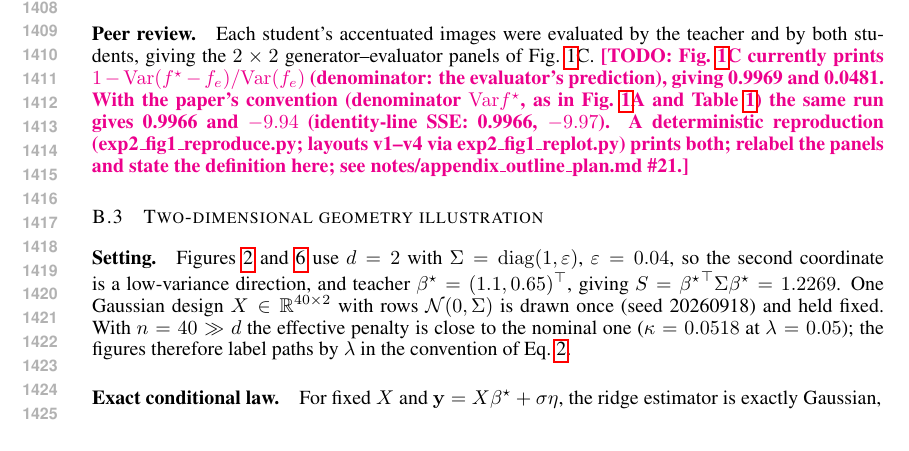
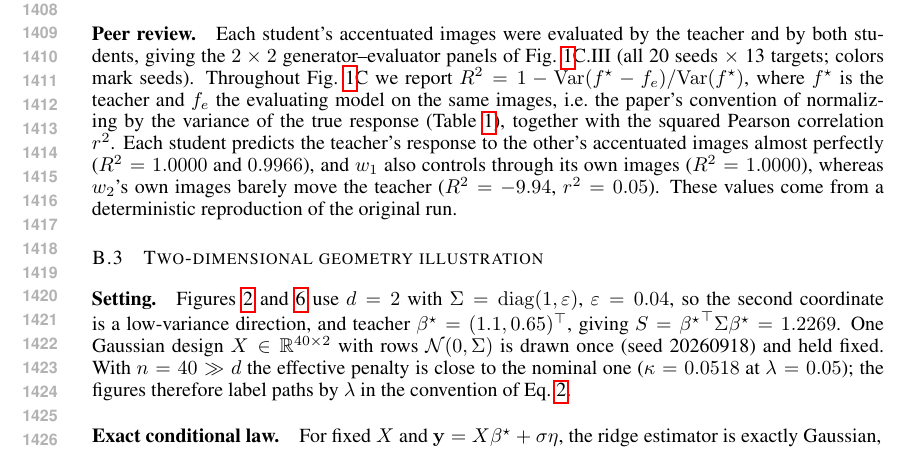
Before and after one commit to Animadversio/AccentuationPredictionRMTDissociation, a LaTeX paper (accentuation_rmt_main_compact_trimmed.tex, which reads extended_methods.tex): part of page 27 of 58, cut so that both start at the same text. Compiled offline with pdfLaTeX.

Commit message:
Methods B.2: state the Fig. 1C R^2 convention (Var f* denominator) and values; point to new Fig. 1 C.I-C.III panels; remove todo
Co-Authored-By: Claude Opus 5.5 <noreply@anthropic.com>

```diff
--- a/extended_methods.tex
+++ b/extended_methods.tex
@@ -133,21 +133,23 @@ exactly on its own path.  Targets were 13 evenly spaced levels between
 $\mu\pm3\sigma$ of the teacher response on natural patches
 ($-309.6$ to $289.8$), and seeds were 20 natural patches (seed 7); unlike
 the analysis of Sec.~\ref{sec:setup}, seeds are natural images rather than
-the null seed.  Figure~\ref{fig:phenomena}B shows every third target for
+the null seed.  Figure~\ref{fig:phenomena}C.II shows every third target for
 one seed ($f^\star(\x_0)=-31.4$).
 
 \paragraph{Peer review.}
 Each student's accentuated images were evaluated by the teacher and by both
 students, giving the $2\times2$ generator--evaluator panels of
-Fig.~\ref{fig:phenomena}C.
-\todo{Fig.~\ref{fig:phenomena}C currently prints $1-\Var(f^\star-f_e)/\Var(f_e)$
-(denominator: the evaluator's prediction), giving 0.9969 and 0.0481.  With the
-paper's convention (denominator $\Var f^\star$, as in Fig.~\ref{fig:phenomena}A
-and Table~\ref{tab:evaluation-metrics}) the same run gives 0.9966 and $-9.94$
-(identity-line SSE: 0.9966, $-9.97$).  A deterministic reproduction
-(exp2\_fig1\_reproduce.py; layouts v1--v4 via exp2\_fig1\_replot.py) prints
-both; relabel the panels and state the definition here; see
-notes/appendix\_outline\_plan.md \#21.}
+Fig.~\ref{fig:phenomena}C.III (all 20 seeds $\times$ 13 targets; colors mark
+seeds).  Throughout Fig.~\ref{fig:phenomena}C we report
+$R^2=1-\Var(f^\star-f_e)/\Var(f^\star)$, where $f^\star$ is the teacher and $f_e$
+the evaluating model on the same images, i.e.\ the paper's convention of
+normalizing by the variance of the true response
+(Table~\ref{tab:evaluation-metrics}), together with the squared Pearson
+correlation $r^2$.  Each student predicts the teacher's response to the other's accentuated
+images almost perfectly ($R^2=1.0000$ and $0.9966$), and $w_1$ also controls
+through its own images ($R^2=1.0000$), whereas $w_2$'s own images barely move the teacher
+($R^2=-9.94$, $r^2=0.05$).  These values come from a deterministic
+reproduction of the original run.
 
 % ---------------------------------------------------------------------------
 \subsection{Two-dimensional geometry illustration}
```
Also changed, not shown: extended_methods.tex (4 more changed lines).
